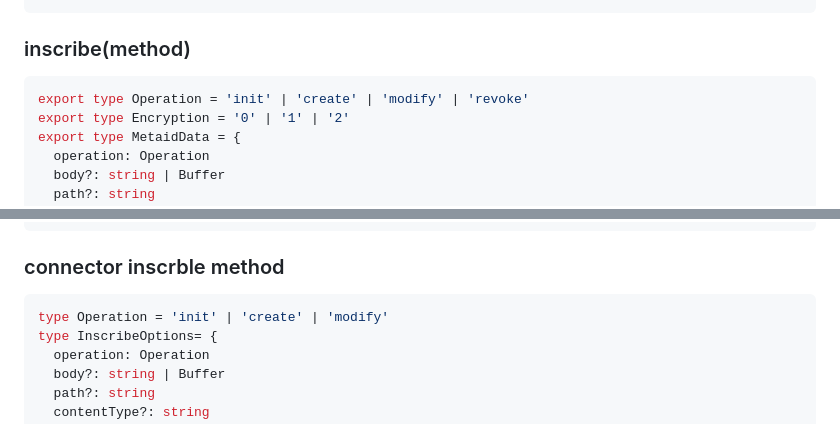
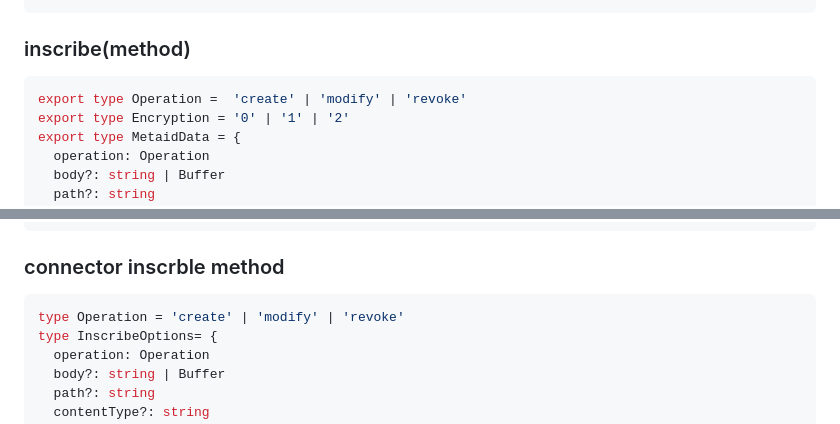
Before and after one commit to metaid-developers/metaid, a Markdown page: README.md, 2 parts joined by grey strips. Drawn GitHub-style.

````diff
--- a/README.md
+++ b/README.md
@@ -229,7 +229,7 @@ await _wallet.signPsbt({
 ### inscribe(method)
 
 ```ts
-export type Operation = 'init' | 'create' | 'modify' | 'revoke'
+export type Operation =  'create' | 'modify' | 'revoke'
 export type Encryption = '0' | '1' | '2'
 export type MetaidData = {
   operation: Operation
@@ -326,7 +326,7 @@ const user: UserInfo = _btcConnecto.user
 ### connector inscrble method
 
 ```typescript
-type Operation = 'init' | 'create' | 'modify'
+type Operation = 'create' | 'modify' | 'revoke'
 type InscribeOptions= {
   operation: Operation
   body?: string | Buffer
````
